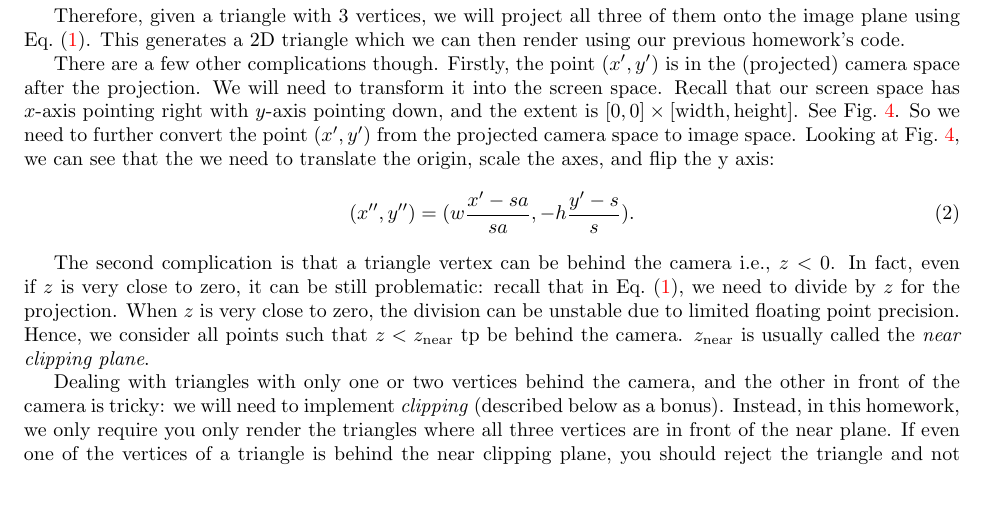
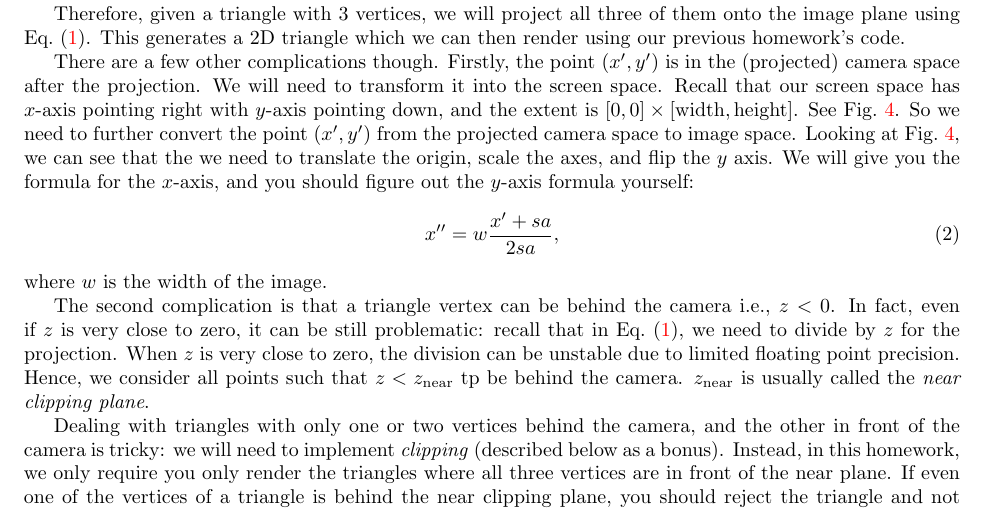
Before and after one commit to BachiLi/balboa_public, a LaTeX problem sheet (handouts/homework2.tex): part of page 2 of 5, cut so that both start at the same text. Compiled offline with pdfLaTeX.

Commit message:
Fix 2.1 formula

```diff
--- a/handouts/homework2.tex
+++ b/handouts/homework2.tex
@@ -49,10 +49,11 @@ Therefore, given a triangle with 3 vertices, we will project all three of them o
     \label{fig:camera_vs_image}
 \end{figure}
 
-There are a few other complications though. Firstly, the point $(x', y')$ is in the (projected) camera space after the projection. We will need to transform it into the screen space. Recall that our screen space has $x$-axis pointing right with $y$-axis pointing down, and the extent is $[0, 0] \times [\text{width}, \text{height}]$. See \cref{fig:camera_vs_image}. So we need to further convert the point $(x', y')$ from the projected camera space to image space. Looking at \cref{fig:camera_vs_image}, we can see that the we need to translate the origin, scale the axes, and flip the y axis:
+There are a few other complications though. Firstly, the point $(x', y')$ is in the (projected) camera space after the projection. We will need to transform it into the screen space. Recall that our screen space has $x$-axis pointing right with $y$-axis pointing down, and the extent is $[0, 0] \times [\text{width}, \text{height}]$. See \cref{fig:camera_vs_image}. So we need to further convert the point $(x', y')$ from the projected camera space to image space. Looking at \cref{fig:camera_vs_image}, we can see that the we need to translate the origin, scale the axes, and flip the $y$ axis. We will give you the formula for the $x$-axis, and you should figure out the $y$-axis formula yourself:
 \begin{equation}
-(x'', y'') = (w\frac{x'-sa}{sa}, -h\frac{y'-s}{s}).
+x'' = w\frac{x'+sa}{2sa},
 \end{equation}
+where $w$ is the width of the image.
 
 The second complication is that a triangle vertex can be behind the camera i.e., $z < 0$. In fact, even if $z$ is very close to zero, it can be still problematic: recall that in \cref{eq:projection}, we need to divide by $z$ for the projection. When $z$ is very close to zero, the division can be unstable due to limited floating point precision. Hence, we consider all points such that $z < z_{\text{near}}$ tp be behind the camera. $z_{\text{near}}$ is usually called the \emph{near clipping plane}.
 
```
